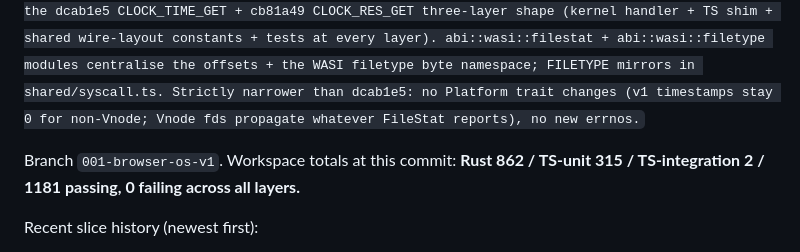
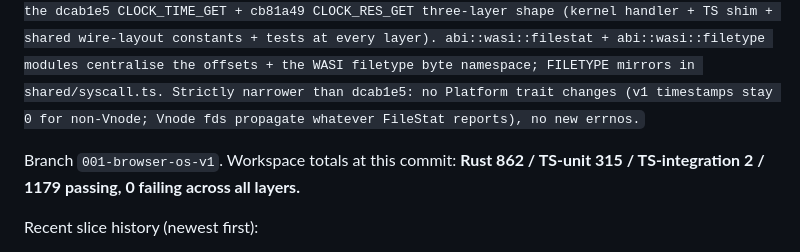
Before and after one commit to WooFerPPK/pmOS, a Markdown page: SESSION-NOTES.md, the part around one of its changes. GitHub-like rendering.

Commit message:
docs(001-browser-os-v1): SESSION-NOTES — correct workspace totals for 23f378a (1181 → 1179) The two previous SESSION-NOTES refreshes miscounted the total: 862 Rust + 315 TS-unit + 2 TS-integration = 1179, not 1181. Mechanical fix; no semantic change to the slice description. 23f378a's commit message carries the same miscount ("1168 → 1181"); it is immortalised there per the "prefer new commits over amending" rule.

```diff
--- a/SESSION-NOTES.md
+++ b/SESSION-NOTES.md
@@ -6,7 +6,7 @@ Working notes carried between Claude Code sessions. Short-lived by design — de
 
 `23f378a feat(001-browser-os-v1): FD_FILESTAT_GET WASI shim + kernel-side filestat_t synthesis — opens std::fs::File::metadata() for userland std binaries. Handler writes a 64-byte WASI preview 1 filestat_t (dev/ino/filetype/nlink/size/atim/mtim/ctim, little-endian u64s with 7 bytes of struct-alignment padding after the 1-byte filetype) into the caller's heap-out window. For Vnode fds a new Vfs::stat_ino(mount_id, ino) — sibling of the existing read_ino/write_ino — threads FileStat through, so a vnode pointing at a directory reports filetype=3 DIRECTORY rather than the "regular file" default fd_fdstat_get hardcodes for every Vnode. Non-Vnode variants synthesise fields: filetype from FdObject variant (CharDevice→2, Socket/DisplayConn→6, PipeRead/Write/SignalChannel→0), nlink=1, dev=0, ino=<opaque id>, size=0, times zero. Mirrors the dcab1e5 CLOCK_TIME_GET + cb81a49 CLOCK_RES_GET three-layer shape (kernel handler + TS shim + shared wire-layout constants + tests at every layer). abi::wasi::filestat + abi::wasi::filetype modules centralise the offsets + the WASI filetype byte namespace; FILETYPE mirrors in shared/syscall.ts. Strictly narrower than dcab1e5: no Platform trait changes (v1 timestamps stay 0 for non-Vnode; Vnode fds propagate whatever FileStat reports), no new errnos.`
 
-Branch `001-browser-os-v1`. Workspace totals at this commit: **Rust 862 / TS-unit 315 / TS-integration 2 / 1181 passing, 0 failing across all layers.**
+Branch `001-browser-os-v1`. Workspace totals at this commit: **Rust 862 / TS-unit 315 / TS-integration 2 / 1179 passing, 0 failing across all layers.**
 
 Recent slice history (newest first):
 
```
Also changed, not shown: other parts of SESSION-NOTES.md (+1 -1 lines).
